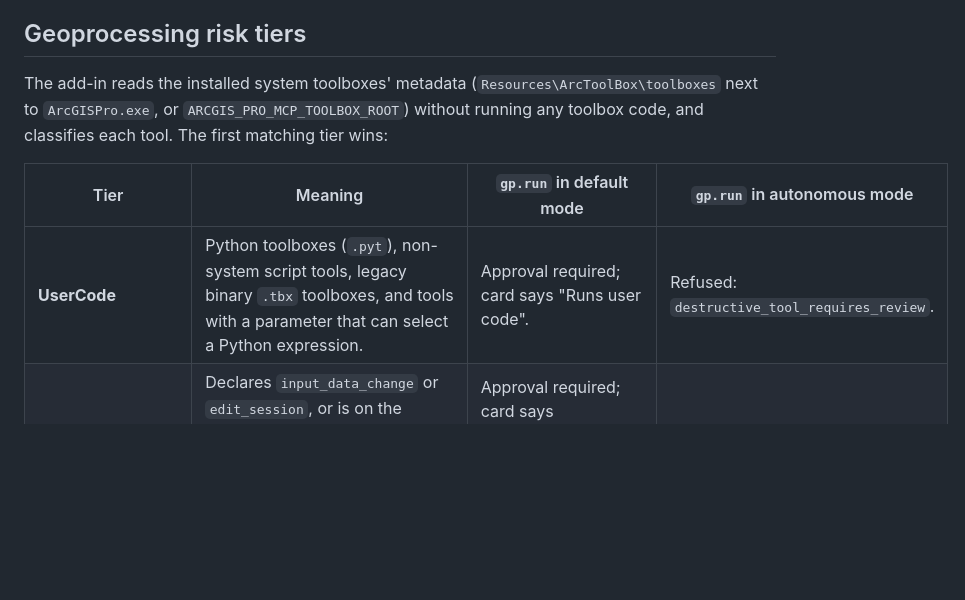
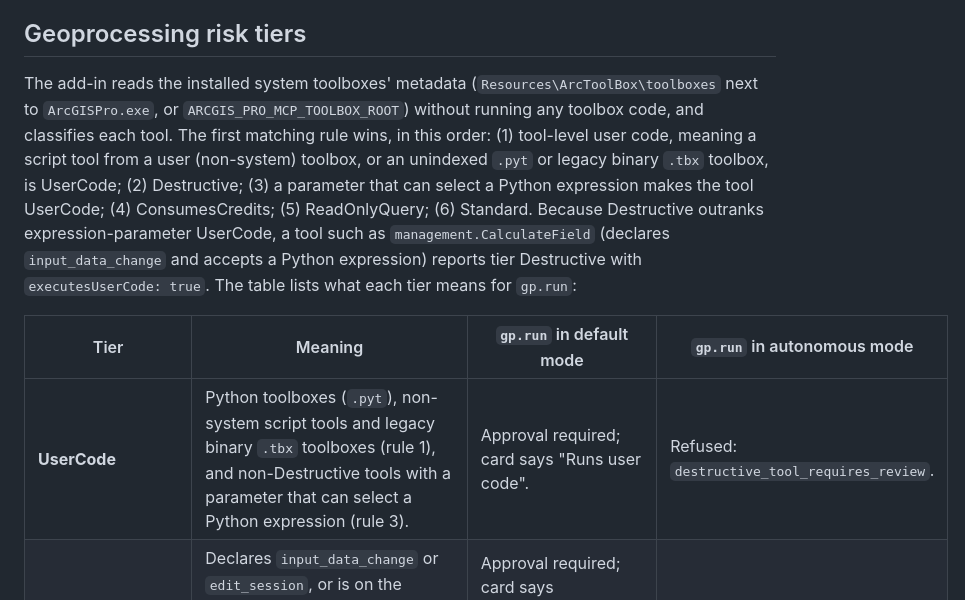
Before and after one commit to nicoazel/ArcGISPro.MCP, a Markdown page: docs/security.md, the part around the change. Drawn GitHub-style; blank space fills up the shorter version.

Commit message:
docs(security): state the exact geoprocessing tier precedence
Match GeoprocessingRiskPolicy: tool-level user code > Destructive >
expression-parameter UserCode > ConsumesCredits > ReadOnlyQuery >
Standard, and note that CalculateField reports Destructive with
executesUserCode true.

Co-Authored-By: Claude Opus 5.5 <noreply@anthropic.com>

```diff
--- a/docs/security.md
+++ b/docs/security.md
@@ -28,11 +28,11 @@ Status: development preview. The supported configuration is an interactive same-
 
 ## Geoprocessing risk tiers
 
-The add-in reads the installed system toolboxes' metadata (`Resources\ArcToolBox\toolboxes` next to `ArcGISPro.exe`, or `ARCGIS_PRO_MCP_TOOLBOX_ROOT`) without running any toolbox code, and classifies each tool. The first matching tier wins:
+The add-in reads the installed system toolboxes' metadata (`Resources\ArcToolBox\toolboxes` next to `ArcGISPro.exe`, or `ARCGIS_PRO_MCP_TOOLBOX_ROOT`) without running any toolbox code, and classifies each tool. The first matching rule wins, in this order: (1) tool-level user code, meaning a script tool from a user (non-system) toolbox, or an unindexed `.pyt` or legacy binary `.tbx` toolbox, is UserCode; (2) Destructive; (3) a parameter that can select a Python expression makes the tool UserCode; (4) ConsumesCredits; (5) ReadOnlyQuery; (6) Standard. Because Destructive outranks expression-parameter UserCode, a tool such as `management.CalculateField` (declares `input_data_change` and accepts a Python expression) reports tier Destructive with `executesUserCode: true`. The table lists what each tier means for `gp.run`:
 
 | Tier | Meaning | `gp.run` in default mode | `gp.run` in autonomous mode |
 | --- | --- | --- | --- |
-| **UserCode** | Python toolboxes (`.pyt`), non-system script tools, legacy binary `.tbx` toolboxes, and tools with a parameter that can select a Python expression. | Approval required; card says "Runs user code". | Refused: `destructive_tool_requires_review`. |
+| **UserCode** | Python toolboxes (`.pyt`), non-system script tools and legacy binary `.tbx` toolboxes (rule 1), and non-Destructive tools with a parameter that can select a Python expression (rule 3). | Approval required; card says "Runs user code". | Refused: `destructive_tool_requires_review`. |
 | **Destructive** | Declares `input_data_change` or `edit_session`, or is on the curated list (`management.Delete`, `Rename`, `DeleteRows`, `DeleteFeatures`, `DeleteField`, `TruncateTable`, ...). | Approval required; card says "Modifies/deletes input data in place"; result carries `gp_mutates_input`. | Refused: `destructive_tool_requires_review`. |
 | **ConsumesCredits** | Declares `credits` (ArcGIS Online billable). | Approval required; card says "Consumes ArcGIS Online credits"; result carries `gp_consumes_credits`. | Runs, with the `autonomous_control` warning. |
 | **ReadOnlyQuery** | Curated allowlist: `management.GetCount`, `management.GetRasterProperties`, `management.GetCellValue`. | Also runnable through `gp.query` without review. | Same. |
```
